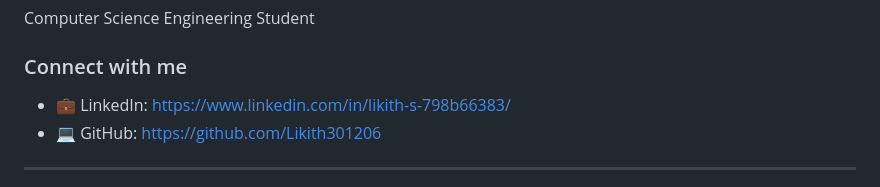
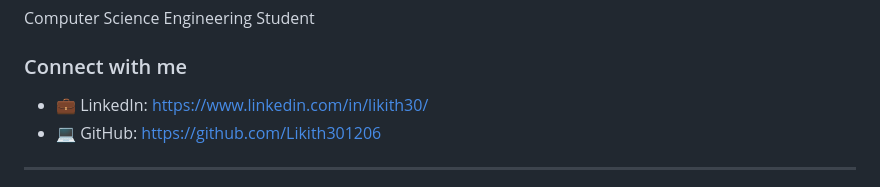
Before and after one commit to Likith301206/security-log-analyzer, a Markdown page: README.md, the part around the change. GitHub-like rendering.

Commit message:
Update LinkedIn profile link in README

```diff
--- a/README.md
+++ b/README.md
@@ -173,7 +173,7 @@ Computer Science Engineering Student
 
 ### Connect with me
 
-- 💼 LinkedIn: https://www.linkedin.com/in/likith-s-798b66383/
+- 💼 LinkedIn: https://www.linkedin.com/in/likith30/
 - 💻 GitHub: https://github.com/Likith301206
 
 ---
```
